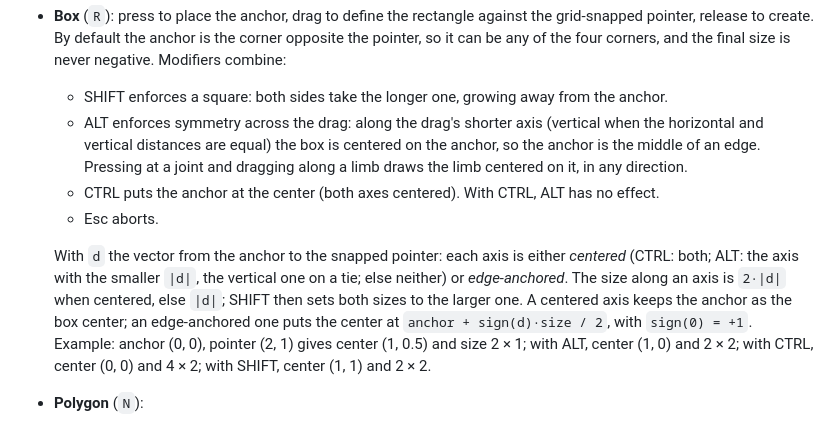
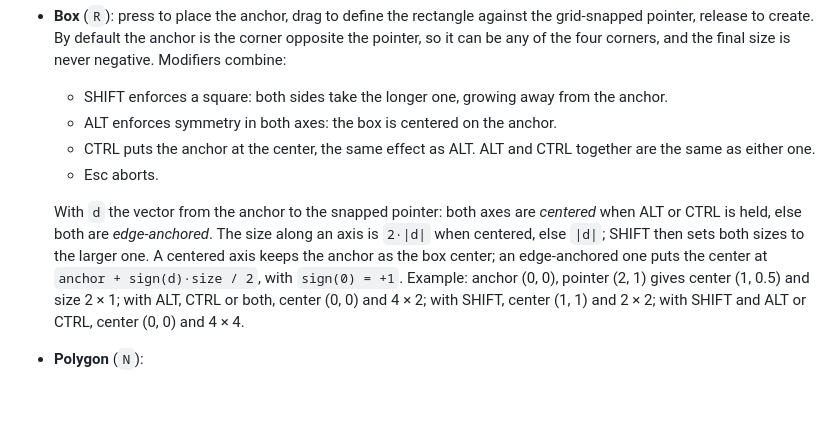
Before and after one commit to Gann4Life/RagAssembler2D, a Markdown page: DESIGN.md, the part around the change. GitHub-like rendering; blank space fills up the shorter version.

Commit message:
docs: make alt center the box like ctrl

```diff
--- a/DESIGN.md
+++ b/DESIGN.md
@@ -507,11 +507,11 @@ The tools live in a **floating toolbar overlay inside the Viewport panel**, not
 - **Circle** (`C`): press to place the center at the anchor, drag to set the radius, release to create. The radius is the distance from the anchor to the pointer (not snapped as a point), rounded to the minor grid spacing and never below it when grid snap is on ([§5.4](#54-viewport)). No modifiers. Esc aborts.
 - **Box** (`R`): press to place the anchor, drag to define the rectangle against the grid-snapped pointer, release to create. By default the anchor is the corner opposite the pointer, so it can be any of the four corners, and the final size is never negative. Modifiers combine:
   - SHIFT enforces a square: both sides take the longer one, growing away from the anchor.
-  - ALT enforces symmetry across the drag: along the drag's shorter axis (vertical when the horizontal and vertical distances are equal) the box is centered on the anchor, so the anchor is the middle of an edge. Pressing at a joint and dragging along a limb draws the limb centered on it, in any direction.
-  - CTRL puts the anchor at the center (both axes centered). With CTRL, ALT has no effect.
+  - ALT enforces symmetry in both axes: the box is centered on the anchor.
+  - CTRL puts the anchor at the center, the same effect as ALT. ALT and CTRL together are the same as either one.
   - Esc aborts.
 
-  With `d` the vector from the anchor to the snapped pointer: each axis is either *centered* (CTRL: both; ALT: the axis with the smaller `|d|`, the vertical one on a tie; else neither) or *edge-anchored*. The size along an axis is `2·|d|` when centered, else `|d|`; SHIFT then sets both sizes to the larger one. A centered axis keeps the anchor as the box center; an edge-anchored one puts the center at `anchor + sign(d)·size / 2`, with `sign(0) = +1`. Example: anchor (0, 0), pointer (2, 1) gives center (1, 0.5) and size 2 × 1; with ALT, center (1, 0) and 2 × 2; with CTRL, center (0, 0) and 4 × 2; with SHIFT, center (1, 1) and 2 × 2.
+  With `d` the vector from the anchor to the snapped pointer: both axes are *centered* when ALT or CTRL is held, else both are *edge-anchored*. The size along an axis is `2·|d|` when centered, else `|d|`; SHIFT then sets both sizes to the larger one. A centered axis keeps the anchor as the box center; an edge-anchored one puts the center at `anchor + sign(d)·size / 2`, with `sign(0) = +1`. Example: anchor (0, 0), pointer (2, 1) gives center (1, 0.5) and size 2 × 1; with ALT, CTRL or both, center (0, 0) and 4 × 2; with SHIFT, center (1, 1) and 2 × 2; with SHIFT and ALT or CTRL, center (0, 0) and 4 × 4.
 - **Polygon** (`N`):
   - Click adds a vertex linked to the previous one.
   - Double click closes the shape (last vertex to first).
```
Also changed, not shown: docs/architecture.md (+1 -1 lines), docs/decisions.md (+1 -1 lines).
